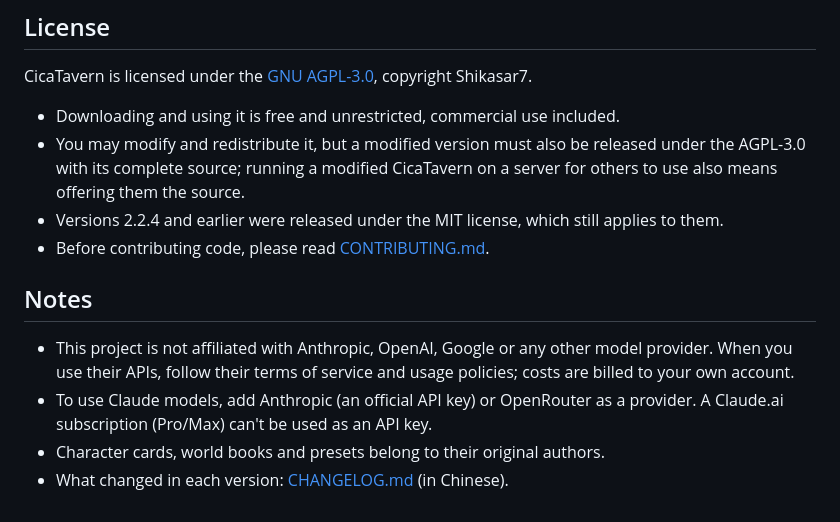
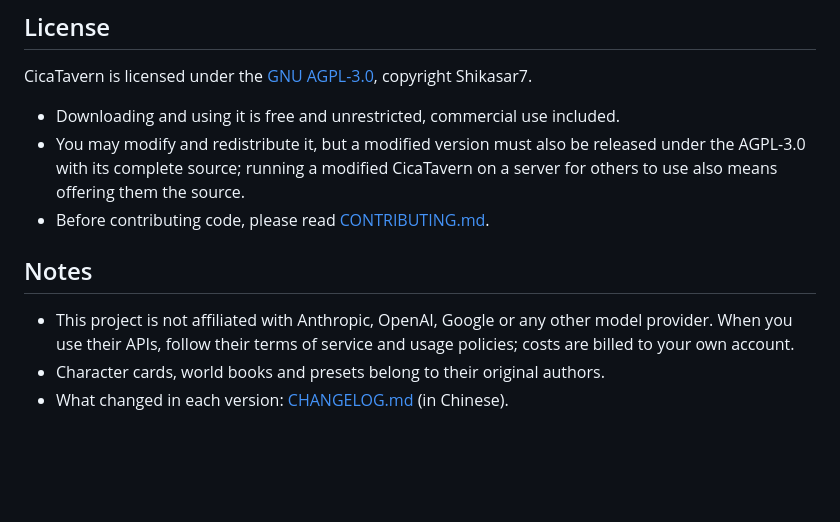
Before and after one commit to Shikasar7/CicaTavern, a Markdown page: README.en.md, the part around the change. Drawn GitHub-style; blank space fills up the shorter version.

Commit message:
README: drop the MIT note for 2.2.4 and earlier and the Claude subscription note

```diff
--- a/README.en.md
+++ b/README.en.md
@@ -362,12 +362,10 @@ CicaTavern is licensed under the [GNU AGPL-3.0](LICENSE), copyright Shikasar7.
 
 - Downloading and using it is free and unrestricted, commercial use included.
 - You may modify and redistribute it, but a modified version must also be released under the AGPL-3.0 with its complete source; running a modified CicaTavern on a server for others to use also means offering them the source.
-- Versions 2.2.4 and earlier were released under the MIT license, which still applies to them.
 - Before contributing code, please read [CONTRIBUTING.md](CONTRIBUTING.md).
 
 ## Notes
 
 - This project is not affiliated with Anthropic, OpenAI, Google or any other model provider. When you use their APIs, follow their terms of service and usage policies; costs are billed to your own account.
-- To use Claude models, add Anthropic (an official API key) or OpenRouter as a provider. A Claude.ai subscription (Pro/Max) can't be used as an API key.
 - Character cards, world books and presets belong to their original authors.
 - What changed in each version: [CHANGELOG.md](CHANGELOG.md) (in Chinese).
```
Also changed, not shown: README.md (+0 -2 lines).
